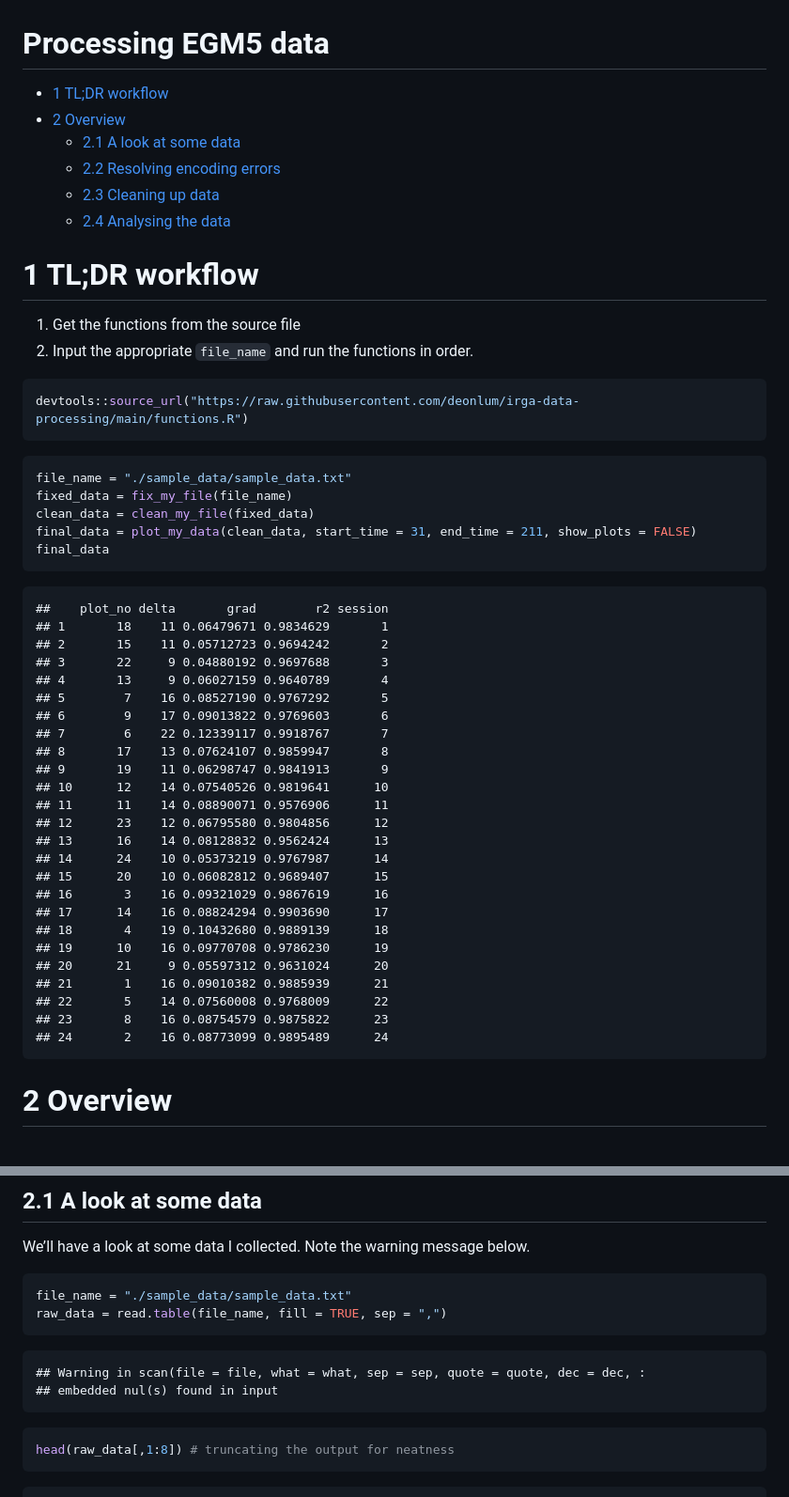
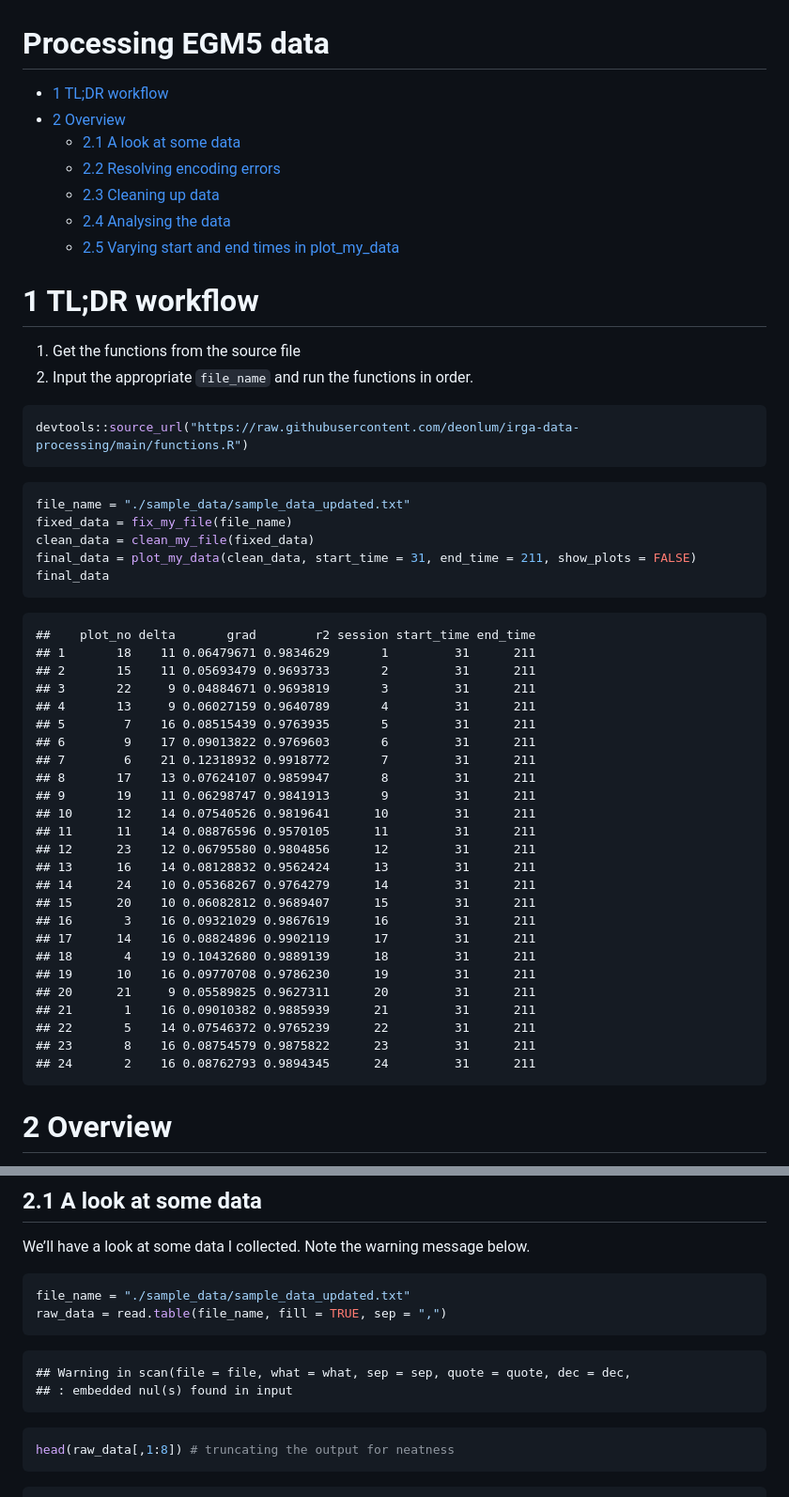
Before and after one commit to deonlum/irga-data-processing, a Markdown page: data-processing.md, 2 parts joined by grey strips. Shown: that part at 94% size. Rendered like a GitHub page.

````diff
--- a/data-processing.md
+++ b/data-processing.md
@@ -1,16 +1,14 @@
 Processing EGM5 data
 ================
 
--   <a href="#1-tldr-workflow" id="toc-1-tldr-workflow">1 TL;DR workflow</a>
--   <a href="#2-overview" id="toc-2-overview">2 Overview</a>
-    -   <a href="#21-a-look-at-some-data" id="toc-21-a-look-at-some-data">2.1 A
-        look at some data</a>
-    -   <a href="#22-resolving-encoding-errors"
-        id="toc-22-resolving-encoding-errors">2.2 Resolving encoding errors</a>
-    -   <a href="#23-cleaning-up-data" id="toc-23-cleaning-up-data">2.3 Cleaning
-        up data</a>
-    -   <a href="#24-analysing-the-data" id="toc-24-analysing-the-data">2.4
-        Analysing the data</a>
+- [1 TL;DR workflow](#1-tldr-workflow)
+- [2 Overview](#2-overview)
+  - [2.1 A look at some data](#21-a-look-at-some-data)
+  - [2.2 Resolving encoding errors](#22-resolving-encoding-errors)
+  - [2.3 Cleaning up data](#23-cleaning-up-data)
+  - [2.4 Analysing the data](#24-analysing-the-data)
+  - [2.5 Varying start and end times in
+    plot_my_data](#25-varying-start-and-end-times-in-plot_my_data)
 
 # 1 TL;DR workflow
 
@@ -22,38 +20,38 @@ devtools::source_url("https://raw.githubusercontent.com/deonlum/irga-data-proces
 ```
 
 ``` r
-file_name = "./sample_data/sample_data.txt"
+file_name = "./sample_data/sample_data_updated.txt"
 fixed_data = fix_my_file(file_name)
 clean_data = clean_my_file(fixed_data)
 final_data = plot_my_data(clean_data, start_time = 31, end_time = 211, show_plots = FALSE)
 final_data
 ```
 
-    ##    plot_no delta       grad        r2 session
-    ## 1       18    11 0.06479671 0.9834629       1
-    ## 2       15    11 0.05712723 0.9694242       2
-    ## 3       22     9 0.04880192 0.9697688       3
-    ## 4       13     9 0.06027159 0.9640789       4
-    ## 5        7    16 0.08527190 0.9767292       5
-    ## 6        9    17 0.09013822 0.9769603       6
-    ## 7        6    22 0.12339117 0.9918767       7
-    ## 8       17    13 0.07624107 0.9859947       8
-    ## 9       19    11 0.06298747 0.9841913       9
-    ## 10      12    14 0.07540526 0.9819641      10
-    ## 11      11    14 0.08890071 0.9576906      11
-    ## 12      23    12 0.06795580 0.9804856      12
-    ## 13      16    14 0.08128832 0.9562424      13
-    ## 14      24    10 0.05373219 0.9767987      14
-    ## 15      20    10 0.06082812 0.9689407      15
-    ## 16       3    16 0.09321029 0.9867619      16
-    ## 17      14    16 0.08824294 0.9903690      17
-    ## 18       4    19 0.10432680 0.9889139      18
-    ## 19      10    16 0.09770708 0.9786230      19
-    ## 20      21     9 0.05597312 0.9631024      20
-    ## 21       1    16 0.09010382 0.9885939      21
-    ## 22       5    14 0.07560008 0.9768009      22
-    ## 23       8    16 0.08754579 0.9875822      23
-    ## 24       2    16 0.08773099 0.9895489      24
+    ##    plot_no delta       grad        r2 session start_time end_time
+    ## 1       18    11 0.06479671 0.9834629       1         31      211
+    ## 2       15    11 0.05693479 0.9693733       2         31      211
+    ## 3       22     9 0.04884671 0.9693819       3         31      211
+    ## 4       13     9 0.06027159 0.9640789       4         31      211
+    ## 5        7    16 0.08515439 0.9763935       5         31      211
+    ## 6        9    17 0.09013822 0.9769603       6         31      211
+    ## 7        6    21 0.12318932 0.9918772       7         31      211
+    ## 8       17    13 0.07624107 0.9859947       8         31      211
+    ## 9       19    11 0.06298747 0.9841913       9         31      211
+    ## 10      12    14 0.07540526 0.9819641      10         31      211
+    ## 11      11    14 0.08876596 0.9570105      11         31      211
+    ## 12      23    12 0.06795580 0.9804856      12         31      211
+    ## 13      16    14 0.08128832 0.9562424      13         31      211
+    ## 14      24    10 0.05368267 0.9764279      14         31      211
+    ## 15      20    10 0.06082812 0.9689407      15         31      211
+    ## 16       3    16 0.09321029 0.9867619      16         31      211
+    ## 17      14    16 0.08824896 0.9902119      17         31      211
+    ## 18       4    19 0.10432680 0.9889139      18         31      211
+    ## 19      10    16 0.09770708 0.9786230      19         31      211
+    ## 20      21     9 0.05589825 0.9627311      20         31      211
+    ## 21       1    16 0.09010382 0.9885939      21         31      211
+    ## 22       5    14 0.07546372 0.9765239      22         31      211
+    ## 23       8    16 0.08754579 0.9875822      23         31      211
+    ## 24       2    16 0.08762793 0.9894345      24         31      211
 
 # 2 Overview
 
@@ -84,12 +82,12 @@ We’ll have a look at some data I collected. Note the warning message
 below.
 
 ``` r
-file_name = "./sample_data/sample_data.txt"
+file_name = "./sample_data/sample_data_updated.txt"
 raw_data = read.table(file_name, fill = TRUE, sep = ",")
 ```
 
-    ## Warning in scan(file = file, what = what, sep = sep, quote = quote, dec = dec, :
-    ## embedded nul(s) found in input
+    ## Warning in scan(file = file, what = what, sep = sep, quote = quote, dec = dec,
+    ## : embedded nul(s) found in input
 
 ``` r
 head(raw_data[,1:8]) # truncating the output for neatness
````
Also changed, not shown: other parts of data-processing.md (+80 -40 lines).
